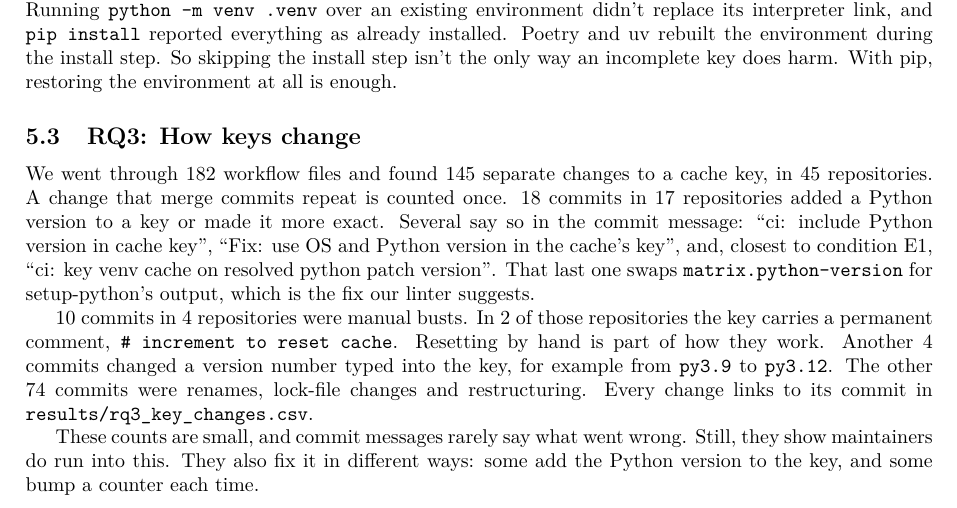
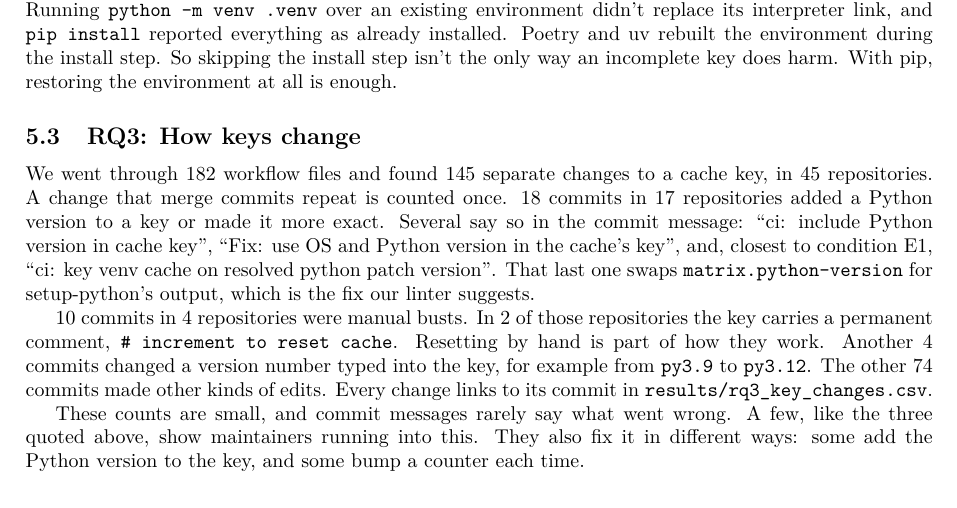
Before and after one commit to mark124/cache-key-soundness, a LaTeX paper (paper/main.tex): part of page 4 of 6, cut so that both start at the same text. Compiled offline with pdfLaTeX.

Commit message:
Sec 5.3: claim only what the quoted commits show

```diff
--- a/paper/main.tex
+++ b/paper/main.tex
@@ -322,13 +322,14 @@ those repositories the key carries a permanent comment,
 \texttt{\# increment to reset cache}. Resetting by hand is part of how they
 work. Another \ck{rq3.commits_version_literal} commits changed a version
 number typed into the key, for example from \texttt{py3.9} to
-\texttt{py3.12}. The other \ck{rq3.commits_other} commits were renames,
-lock-file changes and restructuring. Every change links to its commit in
+\texttt{py3.12}. The other \ck{rq3.commits_other} commits made other kinds of
+edits. Every change links to its commit in
 \texttt{results/rq3\_key\_changes.csv}.
 
-These counts are small, and commit messages rarely say what went wrong. Still,
-they show maintainers do run into this. They also fix it in different ways:
-some add the Python version to the key, and some bump a counter each time.
+These counts are small, and commit messages rarely say what went wrong. A few,
+like the three quoted above, show maintainers running into this. They also
+fix it in different ways: some add the Python version to the key, and some
+bump a counter each time.
 
 \section{What To Do About It}
 
```
